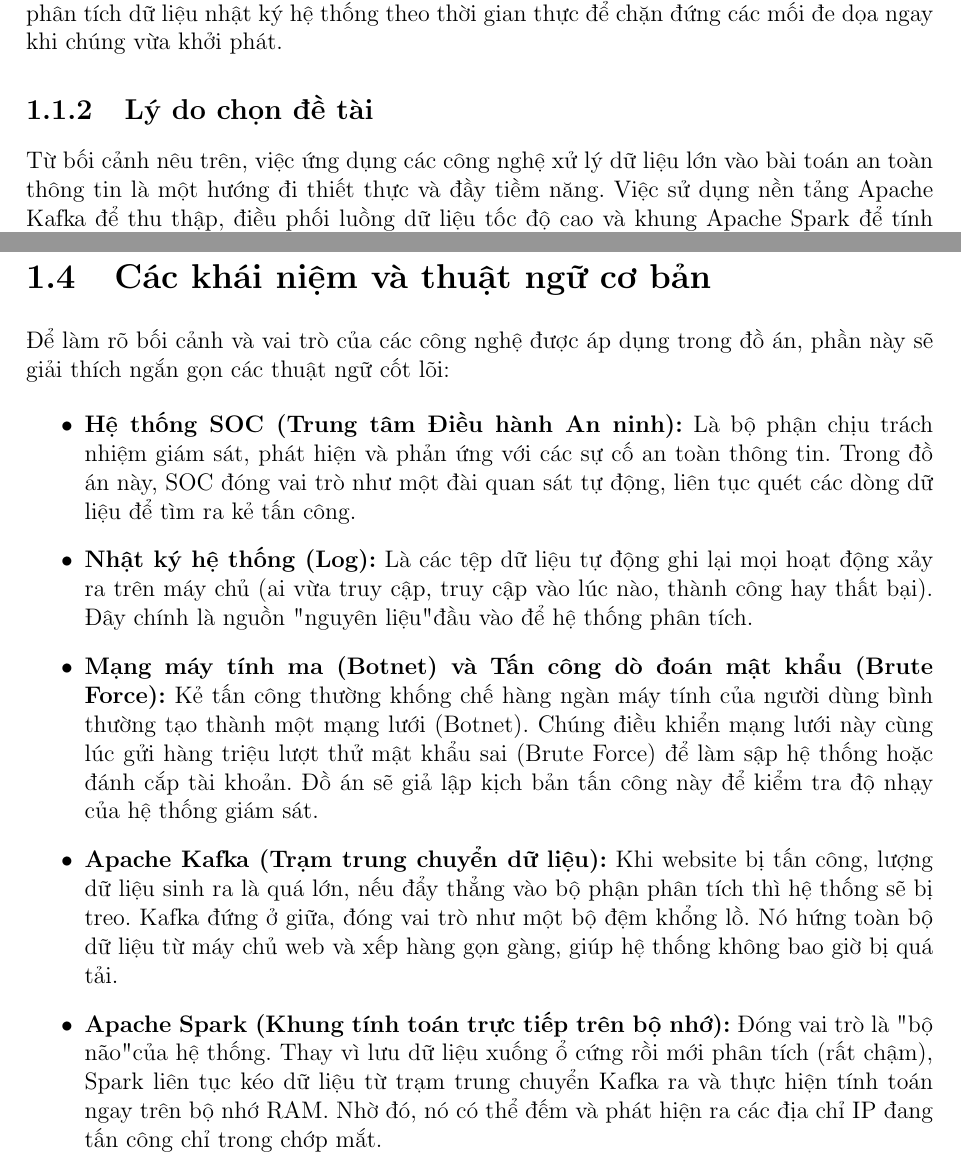
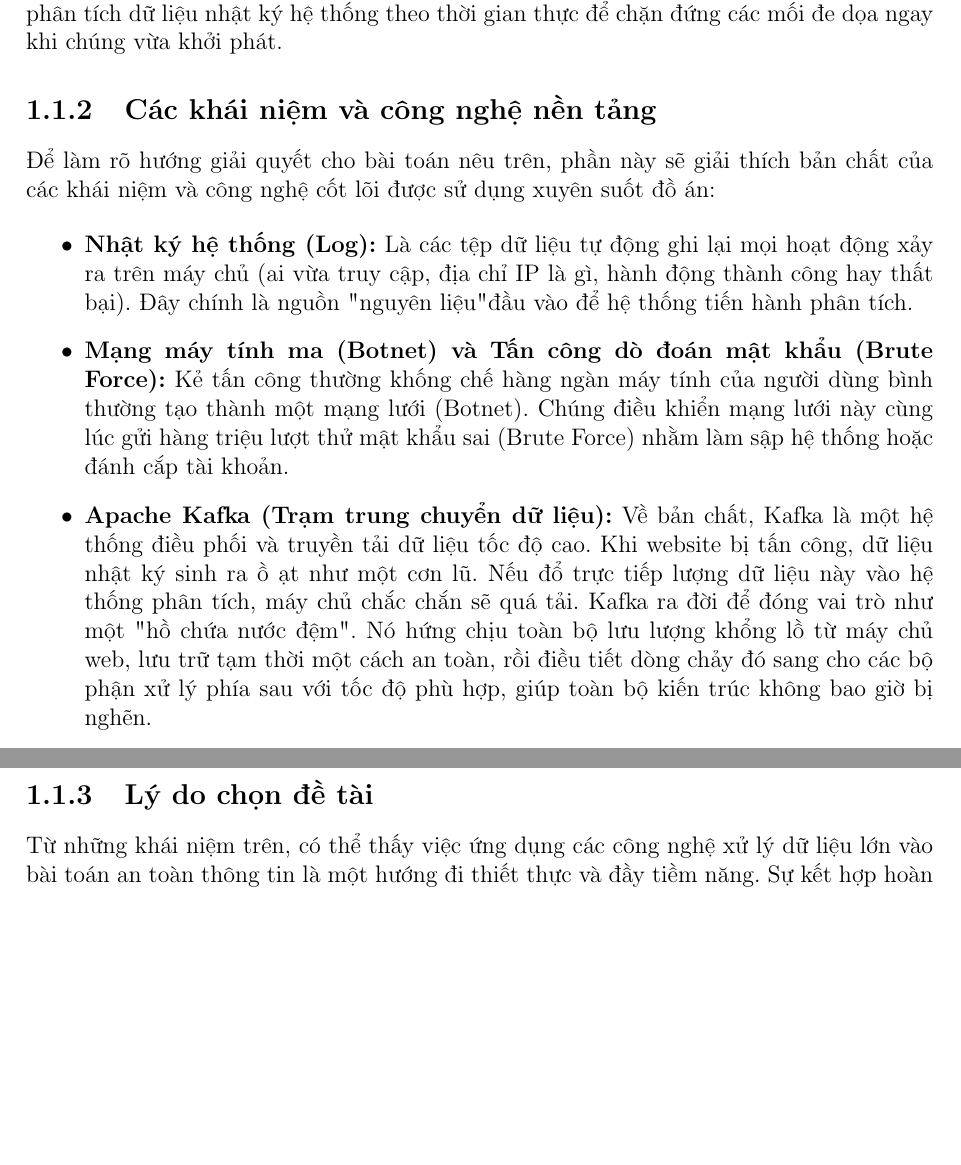
Before and after one commit to SGHPK0905/Bigdata, a LaTeX document (report/report.tex): two parts of pages 6 and 8 of 16 before the commit and two parts of pages 6 and 7 of 16 after it, joined at a grey line, cut so that both start at the same text, the shorter picture padded with empty space. Compiled offline with pdfLaTeX.

Commit message:
Update report structure and content for clarity and coherence
- Added a new subsection on foundational concepts and technologies in the introduction.
- Revised the rationale for choosing the topic to emphasize the practical application of big data technologies in information security.
- Enhanced the objectives section to clarify the theoretical and practical goals of the project.
- Updated the significance section to reflect the benefits of using Kafka and Spark in real-time data processing.
- Improved the table of contents to align with the new structure and added missing sections.
- Made various formatting adjustments for consistency throughout the document.

```diff
--- a/report/report.tex
+++ b/report/report.tex
@@ -92,6 +92,19 @@ Trước đây, quản trị viên an toàn thông tin thường sử dụng cá
 
 Thực tiễn đó đặt ra yêu cầu cấp thiết phải xây dựng một Trung tâm Điều hành An ninh thế hệ mới, gọi tắt là hệ thống SOC. Hệ thống này phải có khả năng tiếp nhận và phân tích dữ liệu nhật ký hệ thống theo thời gian thực để chặn đứng các mối đe dọa ngay khi chúng vừa khởi phát.
 
+\subsection{Các khái niệm và công nghệ nền tảng}
+Để làm rõ hướng giải quyết cho bài toán nêu trên, phần này sẽ giải thích bản chất của các khái niệm và công nghệ cốt lõi được sử dụng xuyên suốt đồ án:
+
+\begin{itemize}
+    \item \textbf{Nhật ký hệ thống (Log):} Là các tệp dữ liệu tự động ghi lại mọi hoạt động xảy ra trên máy chủ (ai vừa truy cập, địa chỉ IP là gì, hành động thành công hay thất bại). Đây chính là nguồn "nguyên liệu" đầu vào để hệ thống tiến hành phân tích.
+
+    \item \textbf{Mạng máy tính ma (Botnet) và Tấn công dò đoán mật khẩu (Brute Force):} Kẻ tấn công thường khống chế hàng ngàn máy tính của người dùng bình thường tạo thành một mạng lưới (Botnet). Chúng điều khiển mạng lưới này cùng lúc gửi hàng triệu lượt thử mật khẩu sai (Brute Force) nhằm làm sập hệ thống hoặc đánh cắp tài khoản.
+
+    \item \textbf{Apache Kafka (Trạm trung chuyển dữ liệu):} Về bản chất, Kafka là một hệ thống điều phối và truyền tải dữ liệu tốc độ cao. Khi website bị tấn công, dữ liệu nhật ký sinh ra ồ ạt như một cơn lũ. Nếu đổ trực tiếp lượng dữ liệu này vào hệ thống phân tích, máy chủ chắc chắn sẽ quá tải. Kafka ra đời để đóng vai trò như một "hồ chứa nước đệm". Nó hứng chịu toàn bộ lưu lượng khổng lồ từ máy chủ web, lưu trữ tạm thời một cách an toàn, rồi điều tiết dòng chảy đó sang cho các bộ phận xử lý phía sau với tốc độ phù hợp, giúp toàn bộ kiến trúc không bao giờ bị nghẽn.
+
+    \item \textbf{Apache Spark (Khung tính toán trực tiếp trên bộ nhớ):} Nếu Kafka là người vận chuyển, thì Spark chính là "bộ não" xử lý. Đặc điểm làm nên sức mạnh của Spark là khả năng tính toán trực tiếp trên bộ nhớ RAM thay vì phải ghi và đọc dữ liệu liên tục từ ổ cứng như các công nghệ cũ. Nhờ vậy, Spark có thể hút dữ liệu liên tục từ Kafka, thực hiện đếm số lượt truy cập, gom nhóm các địa chỉ IP và phát hiện ra các điểm bất thường gần như ngay lập tức.
+\end{itemize}
+
 \subsection{Lý do chọn đề tài}
-Từ bối cảnh nêu trên, việc ứng dụng các công nghệ xử lý dữ liệu lớn vào bài toán an toàn thông tin là một hướng đi thiết thực và đầy tiềm năng. Việc sử dụng nền tảng Apache Kafka để thu thập, điều phối luồng dữ liệu tốc độ cao và khung Apache Spark để tính toán trực tiếp trên bộ nhớ chính là chìa khóa để giải quyết triệt để bài toán độ trễ.
+Từ những khái niệm trên, có thể thấy việc ứng dụng các công nghệ xử lý dữ liệu lớn vào bài toán an toàn thông tin là một hướng đi thiết thực và đầy tiềm năng. Sự kết hợp hoàn hảo giữa khả năng chịu tải tuyệt vời của Kafka và tốc độ xử lý tức thời của Spark chính là lời giải trọn vẹn cho bài toán độ trễ trong giám sát hệ thống.
 
@@ -127,19 +140,5 @@ Do giới hạn về thời gian và tài nguyên phần cứng, đồ án tập
 \end{itemize}
 
-\section{Các khái niệm và thuật ngữ cơ bản}
-Để làm rõ bối cảnh và vai trò của các công nghệ được áp dụng trong đồ án, phần này sẽ giải thích ngắn gọn các thuật ngữ cốt lõi:
-
-\begin{itemize}
-    \item \textbf{Hệ thống SOC (Trung tâm Điều hành An ninh):} Là bộ phận chịu trách nhiệm giám sát, phát hiện và phản ứng với các sự cố an toàn thông tin. Trong đồ án này, SOC đóng vai trò như một đài quan sát tự động, liên tục quét các dòng dữ liệu để tìm ra kẻ tấn công.
-
-    \item \textbf{Nhật ký hệ thống (Log):} Là các tệp dữ liệu tự động ghi lại mọi hoạt động xảy ra trên máy chủ (ai vừa truy cập, truy cập vào lúc nào, thành công hay thất bại). Đây chính là nguồn "nguyên liệu" đầu vào để hệ thống phân tích.
-
-    \item \textbf{Mạng máy tính ma (Botnet) và Tấn công dò đoán mật khẩu (Brute Force):} Kẻ tấn công thường khống chế hàng ngàn máy tính của người dùng bình thường tạo thành một mạng lưới (Botnet). Chúng điều khiển mạng lưới này cùng lúc gửi hàng triệu lượt thử mật khẩu sai (Brute Force) để làm sập hệ thống hoặc đánh cắp tài khoản. Đồ án sẽ giả lập kịch bản tấn công này để kiểm tra độ nhạy của hệ thống giám sát.
-
-    \item \textbf{Apache Kafka (Trạm trung chuyển dữ liệu):} Khi website bị tấn công, lượng dữ liệu sinh ra là quá lớn, nếu đẩy thẳng vào bộ phận phân tích thì hệ thống sẽ bị treo. Kafka đứng ở giữa, đóng vai trò như một bộ đệm khổng lồ. Nó hứng toàn bộ dữ liệu từ máy chủ web và xếp hàng gọn gàng, giúp hệ thống không bao giờ bị quá tải.
-
-    \item \textbf{Apache Spark (Khung tính toán trực tiếp trên bộ nhớ):} Đóng vai trò là "bộ não" của hệ thống. Thay vì lưu dữ liệu xuống ổ cứng rồi mới phân tích (rất chậm), Spark liên tục kéo dữ liệu từ trạm trung chuyển Kafka ra và thực hiện tính toán ngay trên bộ nhớ RAM. Nhờ đó, nó có thể đếm và phát hiện ra các địa chỉ IP đang tấn công chỉ trong chớp mắt.
-\end{itemize}
 % ---------------- CHƯƠNG II ----------------
 \chapter{CƠ SỞ LÝ THUYẾT VÀ CÔNG NGHỆ}
 
```
Also changed, not shown: report/report.pdf, report/report.tex (12 more changed lines), 5 other files.
